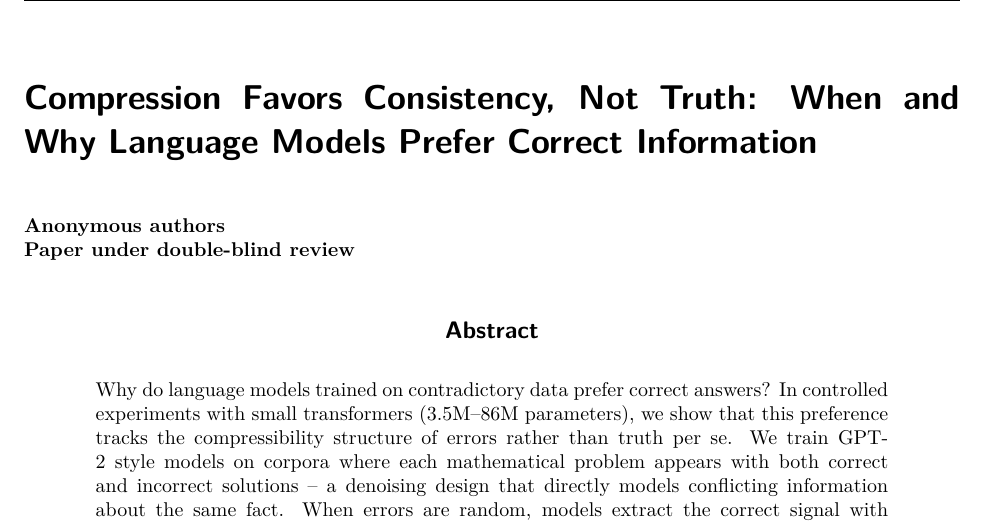
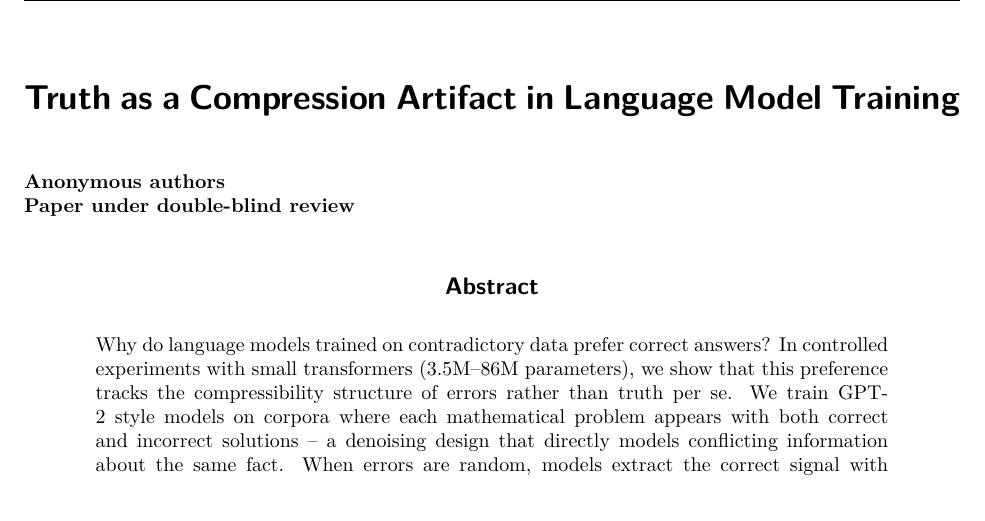
Before and after one commit to Rai220/compression-drives-truth, a LaTeX paper (paper_tmlr/main.tex): part of page 1 of 22, cut at the place of the change. The pictures show the PDF file paper_tmlr/main.pdf that the author committed with the source.

Commit message:
TMLR submission: fix title, add HF upload script
- Restore title to "Truth as a Compression Artifact in Language Model Training"
- Remove GitHub URL from Appendix A for double-blind review
- Add scripts/upload_to_hf.py for HuggingFace dataset upload
- Update paper_v2.md title

Co-Authored-By: Claude Opus 4.6 (1M context) <noreply@anthropic.com>

```diff
--- a/paper_tmlr/main.tex
+++ b/paper_tmlr/main.tex
@@ -16,7 +16,7 @@
 \usepackage{multirow}
 \usepackage{amsmath}
 
-\title{Compression Favors Consistency, Not Truth: When and Why Language Models Prefer Correct Information}
+\title{Truth as a Compression Artifact in Language Model Training}
 
 % Authors must not appear in the submitted version. They should be hidden
 % as long as the tmlr package is used without the [accepted] or [preprint] options.
```
Also changed, not shown: paper_tmlr/main.pdf.
